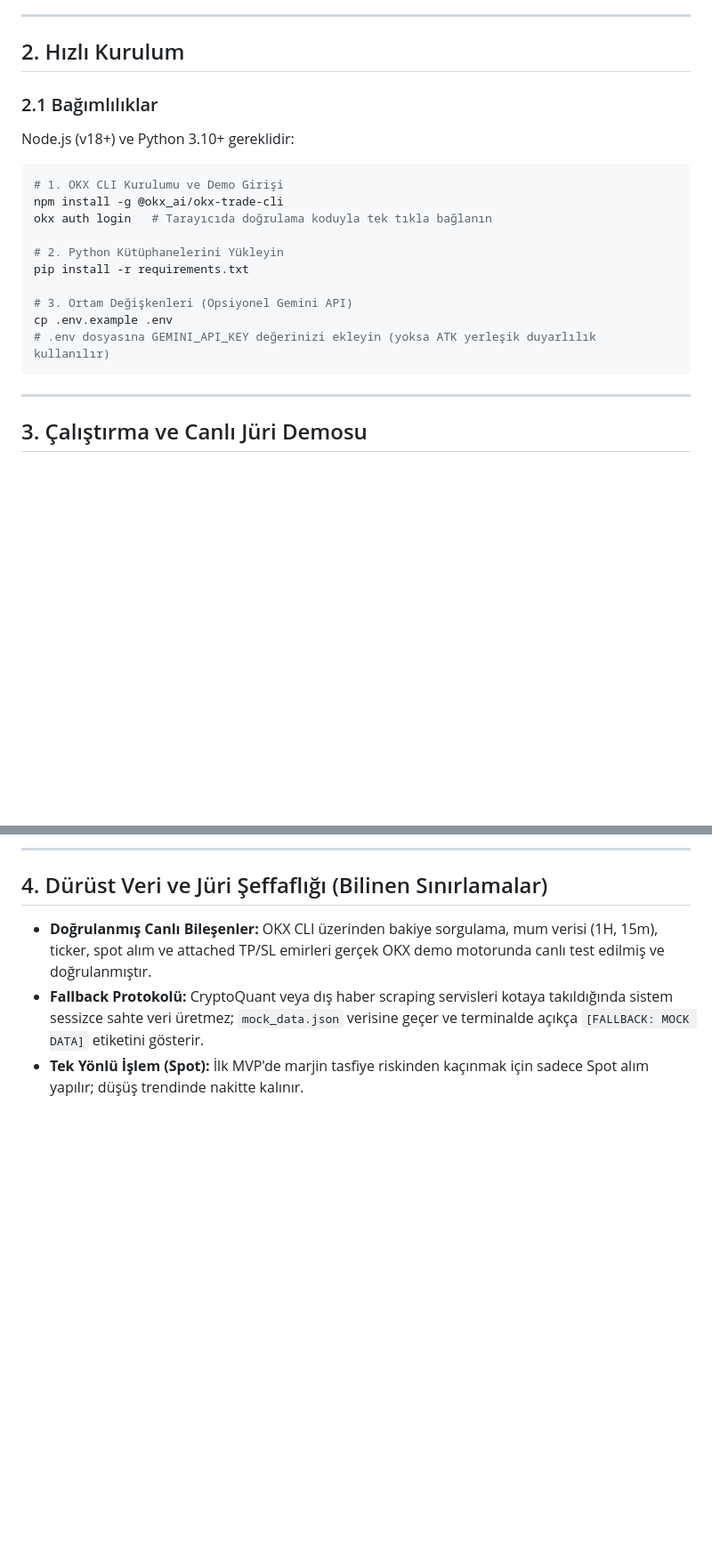
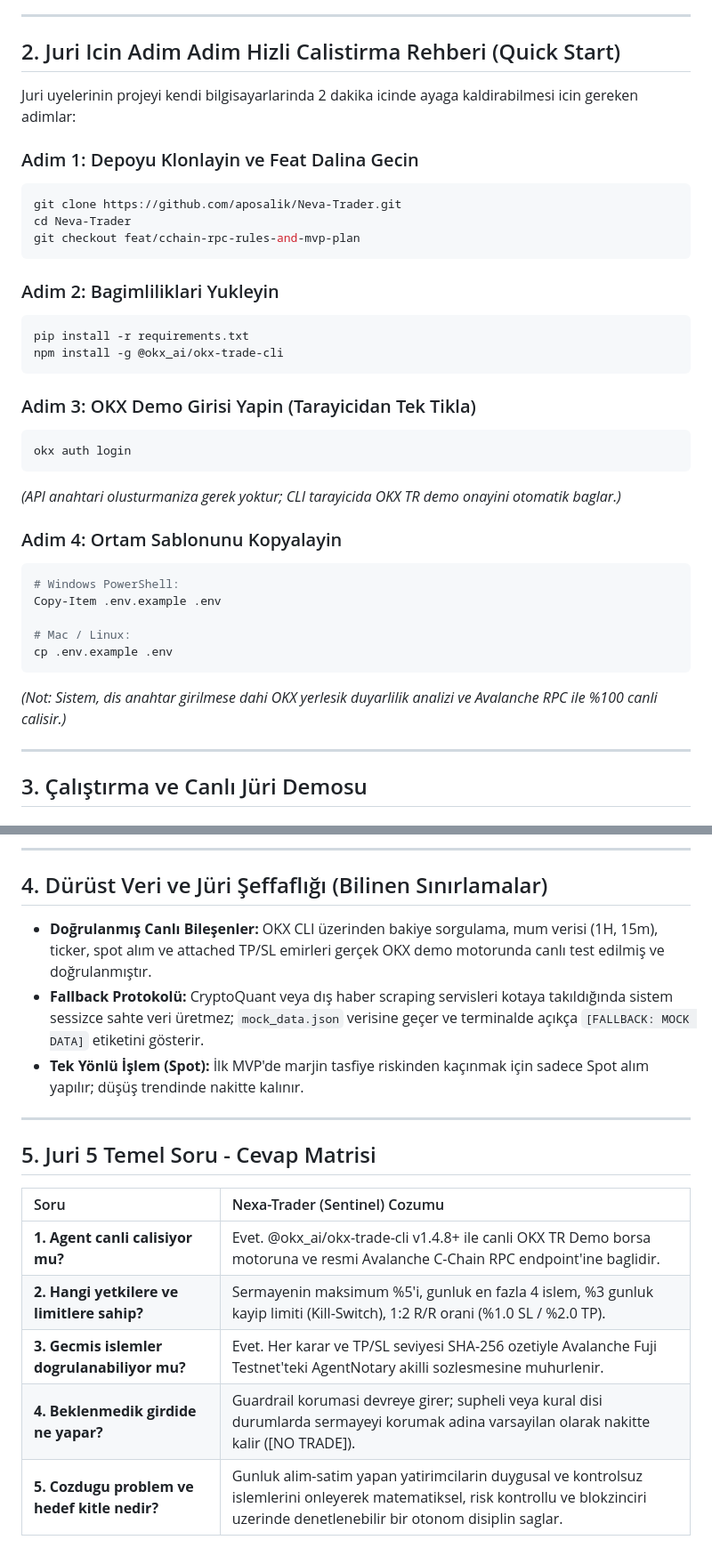
Before and after one commit to aposalik/Neva-Trader, a Markdown page: README.md, 2 parts joined by grey strips. Shown at 89% size. Rendered like a GitHub page; blank space fills up the shorter version.

Commit message:
docs: add jury step-by-step quick start guide and criteria Q&A matrix to README

````diff
--- a/README.md
+++ b/README.md
@@ -40,23 +40,38 @@ OKX Agent Trade Kit (`@okx_ai/okx-trade-cli` v1.4.8+, `--demo` modu) üzerinde `
 
 ---
 
-## 2. Hızlı Kurulum
+## 2. Juri Icin Adim Adim Hizli Calistirma Rehberi (Quick Start)
 
-### 2.1 Bağımlılıklar
-Node.js (v18+) ve Python 3.10+ gereklidir:
+Juri uyelerinin projeyi kendi bilgisayarlarinda 2 dakika icinde ayaga kaldirabilmesi icin gereken adimlar:
 
+### Adim 1: Depoyu Klonlayin ve Feat Dalina Gecin
 ```bash
-# 1. OKX CLI Kurulumu ve Demo Girişi
+git clone https://github.com/aposalik/Neva-Trader.git
+cd Neva-Trader
+git checkout feat/cchain-rpc-rules-and-mvp-plan
+```
+
+### Adim 2: Bagimliliklari Yukleyin
+```bash
+pip install -r requirements.txt
 npm install -g @okx_ai/okx-trade-cli
-okx auth login   # Tarayıcıda doğrulama koduyla tek tıkla bağlanın
+```
 
-# 2. Python Kütüphanelerini Yükleyin
-pip install -r requirements.txt
+### Adim 3: OKX Demo Girisi Yapin (Tarayicidan Tek Tikla)
+```bash
+okx auth login
+```
+*(API anahtari olusturmaniza gerek yoktur; CLI tarayicida OKX TR demo onayini otomatik baglar.)*
 
-# 3. Ortam Değişkenleri (Opsiyonel Gemini API)
+### Adim 4: Ortam Sablonunu Kopyalayin
+```bash
+# Windows PowerShell:
+Copy-Item .env.example .env
+
+# Mac / Linux:
 cp .env.example .env
-# .env dosyasına GEMINI_API_KEY değerinizi ekleyin (yoksa ATK yerleşik duyarlılık kullanılır)
 ```
+*(Not: Sistem, dis anahtar girilmese dahi OKX yerlesik duyarlilik analizi ve Avalanche RPC ile %100 canli calisir.)*
 
 ---
 
@@ -100,3 +115,15 @@ pytest -v
 - **Doğrulanmış Canlı Bileşenler:** OKX CLI üzerinden bakiye sorgulama, mum verisi (1H, 15m), ticker, spot alım ve attached TP/SL emirleri gerçek OKX demo motorunda canlı test edilmiş ve doğrulanmıştır.
 - **Fallback Protokolü:** CryptoQuant veya dış haber scraping servisleri kotaya takıldığında sistem sessizce sahte veri üretmez; `mock_data.json` verisine geçer ve terminalde açıkça `[FALLBACK: MOCK DATA]` etiketini gösterir.
 - **Tek Yönlü İşlem (Spot):** İlk MVP'de marjin tasfiye riskinden kaçınmak için sadece Spot alım yapılır; düşüş trendinde nakitte kalınır.
+
+---
+
+## 5. Juri 5 Temel Soru - Cevap Matrisi
+
+| Soru | Nexa-Trader (Sentinel) Cozumu |
+| :--- | :--- |
+| **1. Agent canli calisiyor mu?** | Evet. @okx_ai/okx-trade-cli v1.4.8+ ile canli OKX TR Demo borsa motoruna ve resmi Avalanche C-Chain RPC endpoint\'ine baglidir. |
+| **2. Hangi yetkilere ve limitlere sahip?** | Sermayenin maksimum %5\'i, gunluk en fazla 4 islem, %3 gunluk kayip limiti (Kill-Switch), 1:2 R/R orani (%1.0 SL / %2.0 TP). |
+| **3. Gecmis islemler dogrulanabiliyor mu?** | Evet. Her karar ve TP/SL seviyesi SHA-256 ozetiyle Avalanche Fuji Testnet\'teki AgentNotary akilli sozlesmesine muhurlenir. |
+| **4. Beklenmedik girdide ne yapar?** | Guardrail korumasi devreye girer; supheli veya kural disi durumlarda sermayeyi korumak adina varsayilan olarak nakitte kalir ([NO TRADE]). |
+| **5. Cozdugu problem ve hedef kitle nedir?** | Gunluk alim-satim yapan yatirimcilarin duygusal ve kontrolsuz islemlerini onleyerek matematiksel, risk kontrollu ve blokzinciri uzerinde denetlenebilir bir otonom disiplin saglar. |
````
